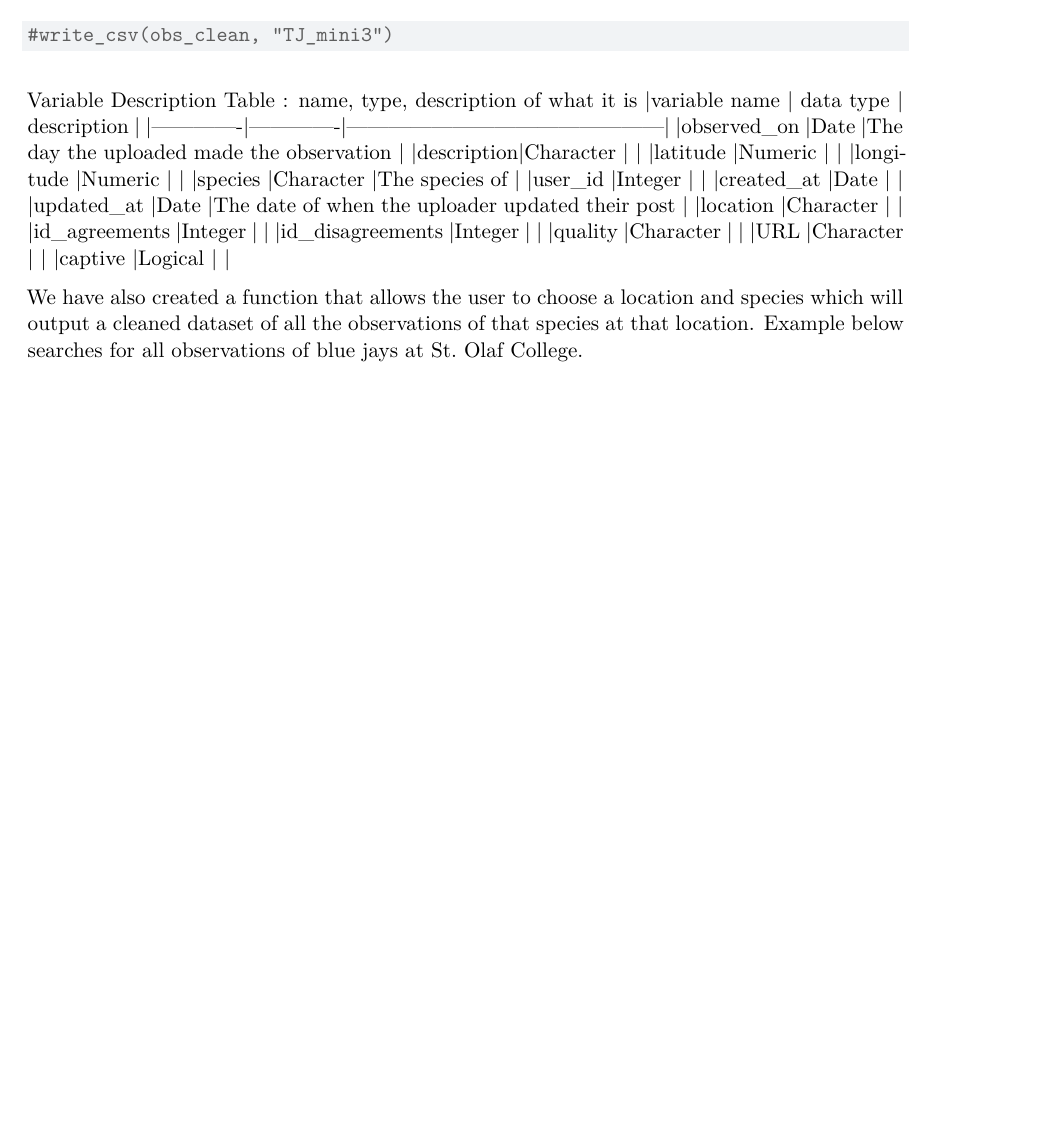
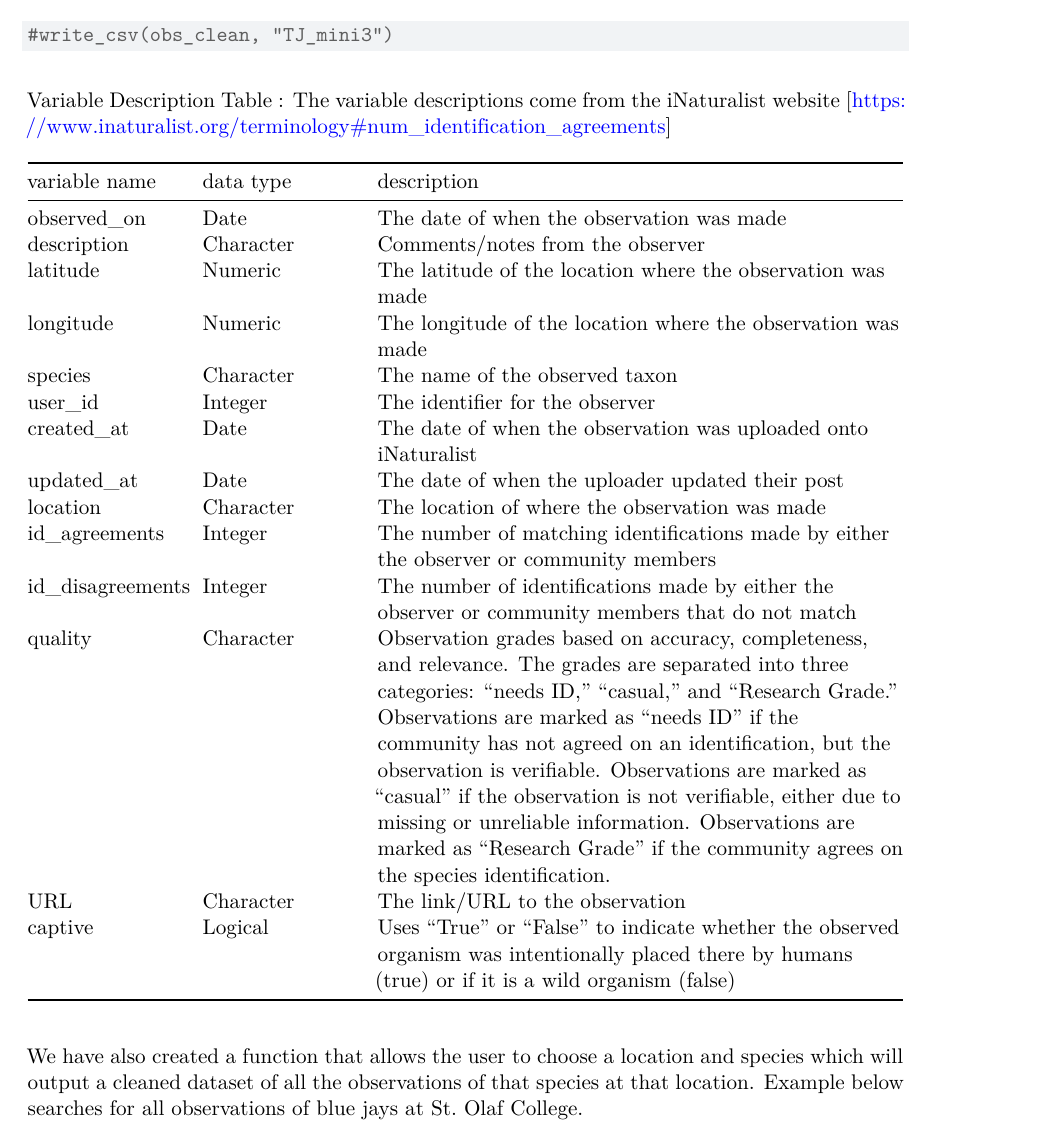
Before and after one commit to Tial404/mini-proj-II, a Quarto document (Mini_Project_Part_III/mini_project_iii.qmd): part of page 2 of 3, cut so that both start at the same text, the shorter picture padded with empty space. Rendered offline with R 4.5, knitr and Pandoc in place of Quarto, then LaTeX, with nearby package versions; some code elsewhere in the file could not run offline.

Commit message:
StageIII

````diff
--- a/Mini_Project_Part_III/mini_project_iii.qmd
+++ b/Mini_Project_Part_III/mini_project_iii.qmd
@@ -47,23 +47,25 @@ obs_clean <- raw_obs |>
 #write_csv(obs_clean, "TJ_mini3")
 ```
 
-Variable Description Table : name, type, description of what it is
+Variable Description Table :
+The variable descriptions come from the iNaturalist website  [https://www.inaturalist.org/terminology#num_identification_agreements]
+
 |variable name | data type | description |
 |-------------|-------------|---------------------------------------------|
-|observed_on  |Date  |The day the uploaded made the observation   |
-|description|Character | |
-|latitude |Numeric | |
-|longitude |Numeric | |
-|species |Character |The species of  |
-|user_id |Integer | |
-|created_at |Date | |
+|observed_on  |Date  |The date of when the observation was made |
+|description|Character |Comments/notes from the observer |
+|latitude |Numeric |The latitude of the location where the observation was made |
+|longitude |Numeric |The longitude of the location where the observation was made |
+|species |Character |The name of the observed taxon |
+|user_id |Integer |The identifier for the observer |
+|created_at |Date |The date of when the observation was uploaded onto iNaturalist |
 |updated_at |Date |The date of when the uploader updated their post |
-|location |Character | |
-|id_agreements |Integer | |
-|id_disagreements |Integer | |
-|quality |Character | |
-|URL |Character | |
-|captive |Logical | |
+|location |Character |The location of where the observation was made|
+|id_agreements |Integer |The number of matching  identifications made by either the observer or community members|
+|id_disagreements |Integer |The number of identifications  made by either the observer or community members that do not match |
+|quality |Character |Observation grades based on accuracy, completeness, and relevance. The grades are separated into three categories: "needs ID," "casual," and "Research Grade." Observations are marked as “needs ID” if the community has not agreed on an identification, but the observation is verifiable. Observations are marked as “casual” if the observation is not verifiable, either due to missing or unreliable information. Observations are marked as “Research Grade” if the community agrees on the species identification. |
+|URL |Character |The link/URL to the observation |
+|captive |Logical |Uses “True” or “False” to indicate whether the observed organism was intentionally placed there by humans (true) or if it is a wild organism (false) |
 
 
 We have also created a function that allows the user to choose a location and species which will output a cleaned dataset of all the observations of that species at that location. Example below searches for all observations of blue jays at St. Olaf College.
````
Also changed, not shown: Mini_Project_Part_III/mini_project_iii.pdf.
